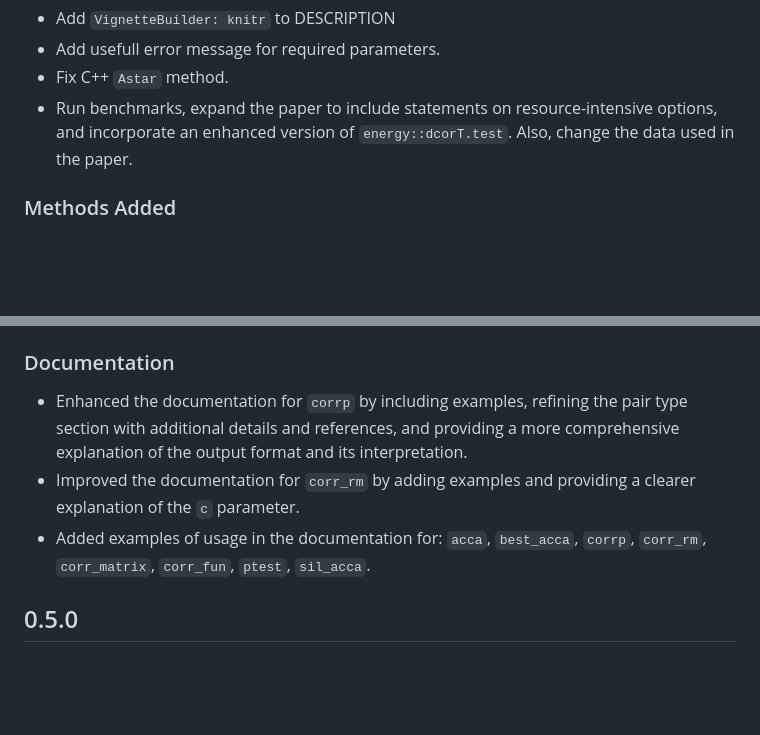
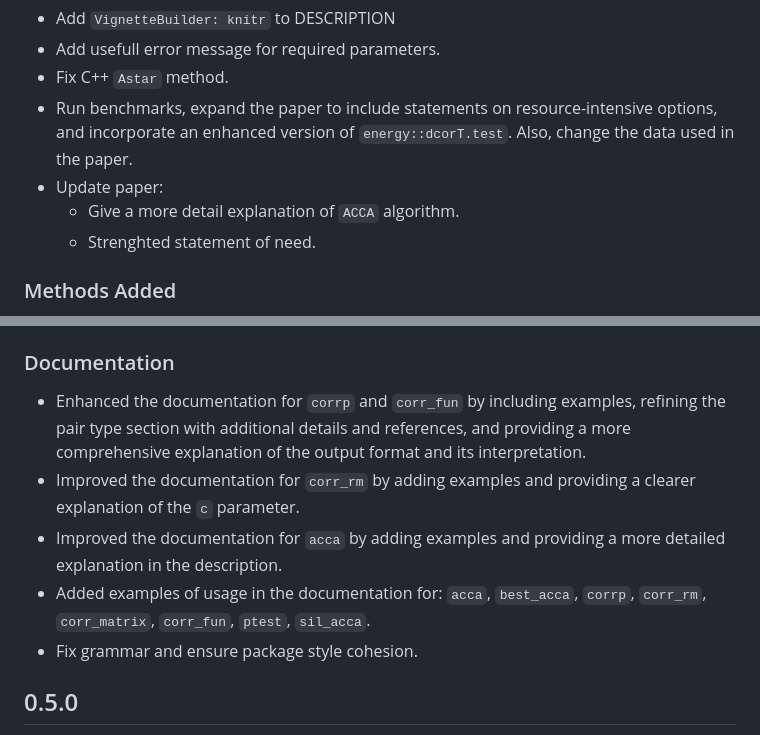
Before and after one commit to meantrix/corrp, a Markdown page: NEWS.md, 2 parts joined by grey strips. GitHub-like rendering; blank space fills up the shorter version.

Commit message:
Remarks regarding JOSS paper #34 update news

```diff
--- a/NEWS.md
+++ b/NEWS.md
@@ -9,7 +9,9 @@ Dedicated version for the publication of the corrp package in the JOSS.
 - Add usefull error message for required parameters.
 - Fix C++ `Astar` method.
 - Run benchmarks, expand the paper to include statements on resource-intensive options, and incorporate an enhanced version of `energy::dcorT.test`. Also, change the data used in the paper.
-
+- Update paper:
+  - Give a more detail explanation of `ACCA` algorithm.
+  - Strenghted statement of need.
 
 ### Methods Added
 
@@ -23,9 +25,11 @@ Dedicated version for the publication of the corrp package in the JOSS.
 
 ### Documentation
 
-- Enhanced the documentation for `corrp` by including examples, refining the pair type section with additional details and references, and providing a more comprehensive explanation of the output format and its interpretation.
+- Enhanced the documentation for `corrp` and `corr_fun` by including examples, refining the pair type section with additional details and references, and providing a more comprehensive explanation of the output format and its interpretation.
 - Improved the documentation for `corr_rm` by adding examples and providing a clearer explanation of the `c` parameter.
+- Improved the documentation for `acca` by adding examples and providing a more detailed explanation in the description.
 - Added examples of usage in the documentation for: `acca`, `best_acca`, `corrp`, `corr_rm`, `corr_matrix`, `corr_fun`, `ptest`, `sil_acca`.
+- Fix grammar and ensure package style cohesion.
 
 
 ## 0.5.0
```
